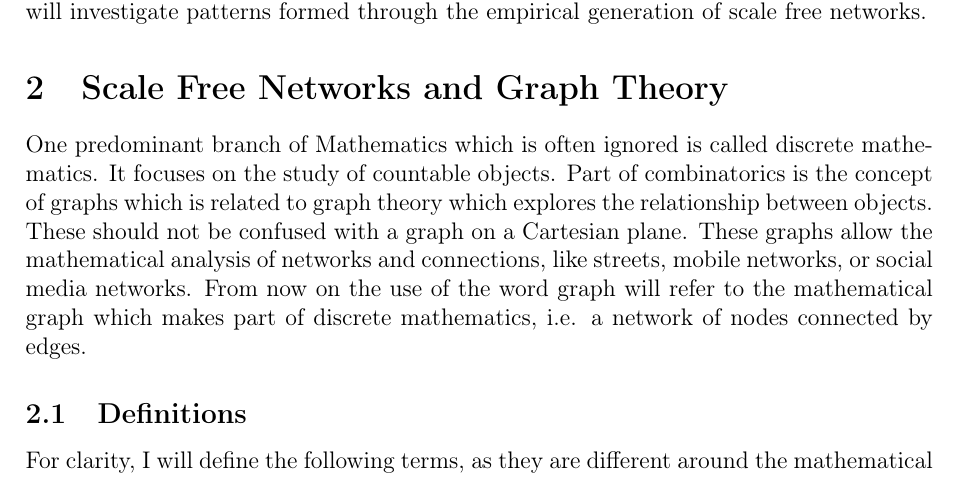
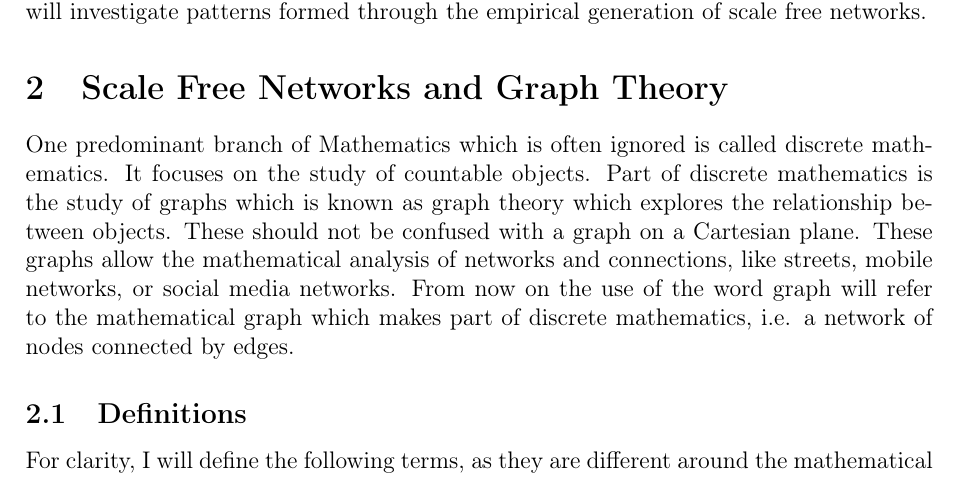
Before and after one commit to informatiky/LaTeX, a LaTeX document (Extended Essay/Johannes - Mathematics Extended Essay - Probabilistic method.tex): part of page 4 of 18, cut so that both start at the same text. Compiled offline with pdfLaTeX.

Commit message:
Auto-commit: 2026-09-13 19:32:50

```diff
--- a/Extended Essay/Johannes - Mathematics Extended Essay - Probabilistic method.tex
+++ b/Extended Essay/Johannes - Mathematics Extended Essay - Probabilistic method.tex
@@ -99,7 +99,7 @@ This essay will be structured into three main parts. First, I will explain the k
 % -	Defining terms
 % -	Applying the idea to scale free networks
 
-One predominant branch of Mathematics which is often ignored is called discrete mathematics. It focuses on the study of countable objects. Part of combinatorics is the concept of graphs which is related to graph theory which explores the relationship between objects. These should not be confused with a graph on a Cartesian plane. These graphs allow the mathematical analysis of networks and connections, like streets, mobile networks, or social media networks. From now on the use of the word graph will refer to the mathematical graph which makes part of discrete mathematics, i.e. a network of nodes connected by edges.
+One predominant branch of Mathematics which is often ignored is called discrete mathematics. It focuses on the study of countable objects. Part of discrete mathematics is the study of graphs which is known as graph theory which explores the relationship between objects. These should not be confused with a graph on a Cartesian plane. These graphs allow the mathematical analysis of networks and connections, like streets, mobile networks, or social media networks. From now on the use of the word graph will refer to the mathematical graph which makes part of discrete mathematics, i.e. a network of nodes connected by edges.
 
 \subsection{Definitions}
 
```
Also changed, not shown: 1 other file.
